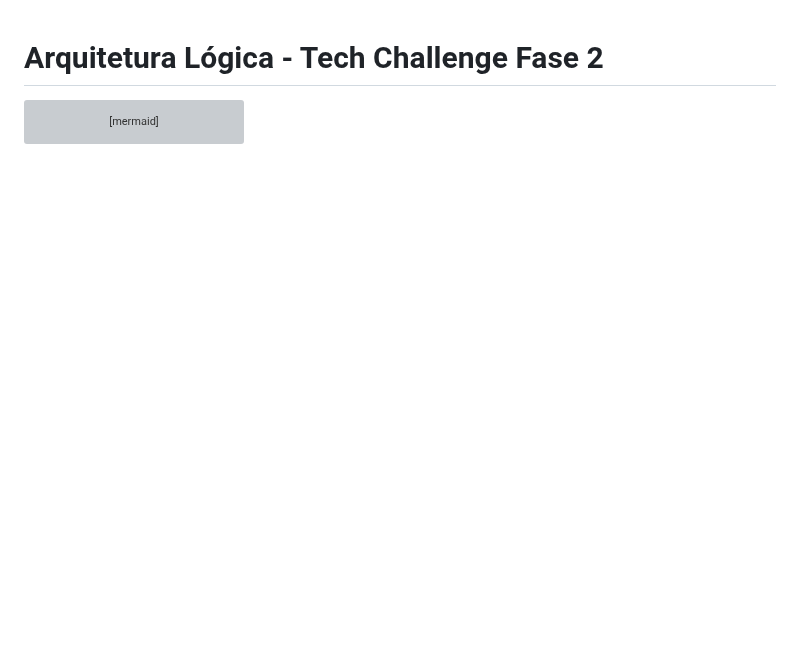
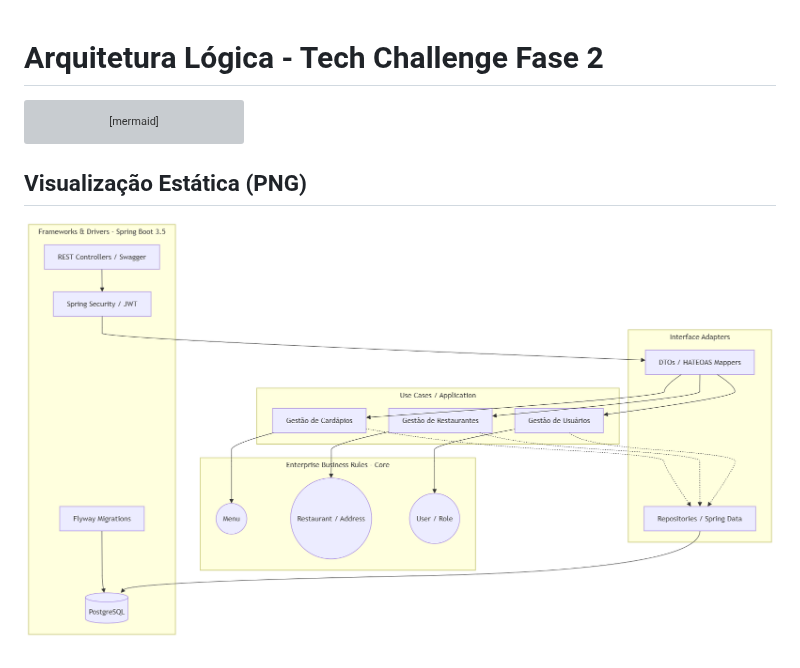
Before and after one commit to felipe11dias/postech-fase2-restaurantes-app, a Markdown page: arquitetura-logica.md, the part around the change. GitHub-like rendering; pictures changed too: docs/arquitetura-logica.png (added); blank space fills up the shorter version; grey boxes are pictures that could not be loaded.

Commit message:
docs: adiciona exportacao PNG do diagrama de arquitetura logica

````diff
--- a/arquitetura-logica.md
+++ b/arquitetura-logica.md
@@ -45,3 +45,7 @@ graph TD
     REP --> DB
     MIG --> DB
 ```
+
+## Visualização Estática (PNG)
+
+![Diagrama de Arquitetura Lógica](docs/arquitetura-logica.png)
````
